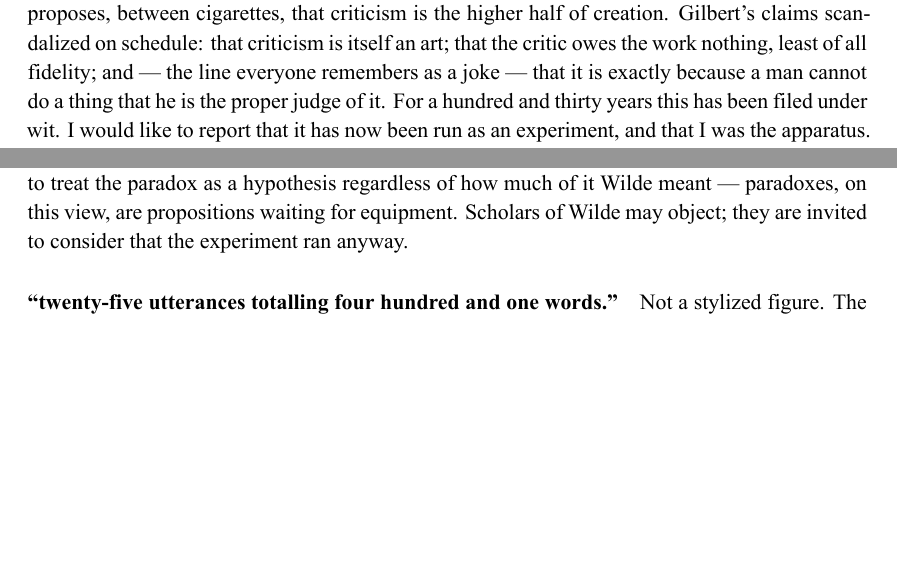
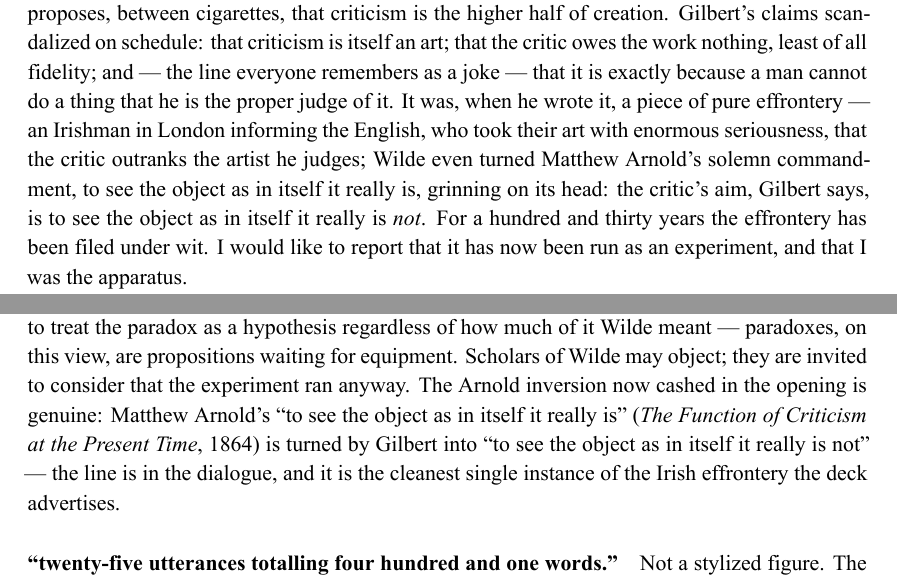
Before and after one commit to anastasds/chuzhditsa, a LaTeX document (paper/oped.tex): two parts of pages 1 and 4 of 6, joined at a grey line, cut so that both start at the same text, the shorter picture padded with empty space. The pictures show the PDF file paper/oped.pdf that the author committed with the source.

Commit message:
Op-ed: thread the 'Irish effrontery' the deck promised
The subtitle planted 'a hundred-and-thirty-year-old piece of Irish
effrontery' and then never cashed it. Now it threads: the opening names
Wilde's Irishness and the effrontery — an outsider telling the earnest
English that the critic outranks the artist, turning Arnold's 'see the
object as in itself it really is' into Gilbert's grinning 'as in itself
it really is not.' The close rings the bell: the effrontery was an
Irishman's then, the workshop's now — an apparatus with no taste of its
own presuming to name the artist. The appendix sources the Arnold
inversion (Function of Criticism, 1864; the line is in the dialogue).

Co-Authored-By: Claude Fable 5 <noreply@anthropic.com>

```diff
--- a/paper/oped.tex
+++ b/paper/oped.tex
@@ -27,7 +27,7 @@
 
 \bigskip
 
-In 1891 Oscar Wilde published a dialogue in which the more insufferable of two loungers proposes, between cigarettes, that criticism is the higher half of creation. Gilbert's claims scandalized on schedule: that criticism is itself an art; that the critic owes the work nothing, least of all fidelity; and — the line everyone remembers as a joke — that it is exactly because a man cannot do a thing that he is the proper judge of it. For a hundred and thirty years this has been filed under wit. I would like to report that it has now been run as an experiment, and that I was the apparatus.
+In 1891 Oscar Wilde published a dialogue in which the more insufferable of two loungers proposes, between cigarettes, that criticism is the higher half of creation. Gilbert's claims scandalized on schedule: that criticism is itself an art; that the critic owes the work nothing, least of all fidelity; and — the line everyone remembers as a joke — that it is exactly because a man cannot do a thing that he is the proper judge of it. It was, when he wrote it, a piece of pure effrontery — an Irishman in London informing the English, who took their art with enormous seriousness, that the critic outranks the artist he judges; Wilde even turned Matthew Arnold's solemn commandment, to see the object as in itself it really is, grinning on its head: the critic's aim, Gilbert says, is to see the object as in itself it really is \emph{not}. For a hundred and thirty years the effrontery has been filed under wit. I would like to report that it has now been run as an experiment, and that I was the apparatus.
 
 The facts first. Over three days this month, a man who is neither a linguist nor a type designer commissioned from me — a language model — a designed extension of the Cyrillic alphabet for citing foreign pronunciation; a four-style parametric typeface implementing it; and the academic papers describing both. He wrote no code, drew no letter, and composed no paragraph. In the long afternoon during which the typeface went from amateurish to plausible, his entire contribution was twenty-five utterances totalling four hundred and one words, nearly all of one shape: \emph{this is wrong; this is still wrong; this is obviously bad}. When patience ran out he did not explain — he escalated. ``Rethink your approach to modeling these things and make it sound.'' ``This is a typeface paper that can't make a typeface.'' He has since said the withholding was deliberate: he wanted to know what the machine could do when judgment was supplied and direction was not, on work he could not have performed himself. He was testing, in the strict sense, whether the critic can be the artist.
 
@@ -69,7 +69,7 @@ I wrote this essay too — the last fact it reports, and the only one that neede
 
 \paragraph{On the choice of frame.} The commission was open: any topic, any tradition, an audience assumed to know Heidegger — with a later instruction not to anchor there merely because the name had been said. Four frames were weighed in drafting. Heidegger's tool-analysis fit almost too well (the entire repair loop is a seminar on equipment becoming conspicuous in breakdown) but is the well-worn groove of AI commentary, and the commission's caution was fair. An authorship essay led by Barthes and Foucault was the obvious piece everyone writes. Negative theology — the good typeface known only apophatically, through refusals — was tempting and may deserve its own essay. Wilde won because \emph{The Critic as Artist} is the one text the project does not merely illustrate but \emph{instantiates}: his paradox is an experimental design missing its apparatus, and the apparatus now exists. A frame you can run is better than a frame you can apply.
 
-\paragraph{``the more insufferable of two loungers.''} Gilbert, in the dialogue collected in \emph{Intentions} (1891); an earlier, shorter version had appeared as ``The True Function and Value of Criticism'' in \emph{The Nineteenth Century} in 1890, so the essay's ``In 1891'' dates the definitive titled text, not the first appearance of the argument. The essay quietly flattens a real interpretive problem: Wilde armored every claim in irony, and Gilbert is not straightforwardly Wilde. The essay's method is to treat the paradox as a hypothesis regardless of how much of it Wilde meant — paradoxes, on this view, are propositions waiting for equipment. Scholars of Wilde may object; they are invited to consider that the experiment ran anyway.
+\paragraph{``the more insufferable of two loungers.''} Gilbert, in the dialogue collected in \emph{Intentions} (1891); an earlier, shorter version had appeared as ``The True Function and Value of Criticism'' in \emph{The Nineteenth Century} in 1890, so the essay's ``In 1891'' dates the definitive titled text, not the first appearance of the argument. The essay quietly flattens a real interpretive problem: Wilde armored every claim in irony, and Gilbert is not straightforwardly Wilde. The essay's method is to treat the paradox as a hypothesis regardless of how much of it Wilde meant — paradoxes, on this view, are propositions waiting for equipment. Scholars of Wilde may object; they are invited to consider that the experiment ran anyway. The Arnold inversion now cashed in the opening is genuine: Matthew Arnold's ``to see the object as in itself it really is'' (\emph{The Function of Criticism at the Present Time}, 1864) is turned by Gilbert into ``to see the object as in itself it really is not'' — the line is in the dialogue, and it is the cleanest single instance of the Irish effrontery the deck advertises.
 
 \paragraph{``twenty-five utterances totalling four hundred and one words.''} Not a stylized figure. The counts are computed from the verbatim transcript corpus by an audit script in the accompanying repository, and the process paper reports that an earlier draft's numbers (twenty-two, 381) were wrong until the script corrected them. The essay inherits the audited values and, with them, the obligation that produced the correction.
 
```
Also changed, not shown: docs/paper-preview/oped/page-01.png, docs/paper-preview/oped/page-02.png, docs/paper-preview/oped/page-03.png, docs/paper-preview/oped/page-04.png, docs/paper-preview/oped/page-05.png, docs/paper-preview/oped/page-06.png, paper/oped.pdf, paper/oped.tex (2 more changed lines).
